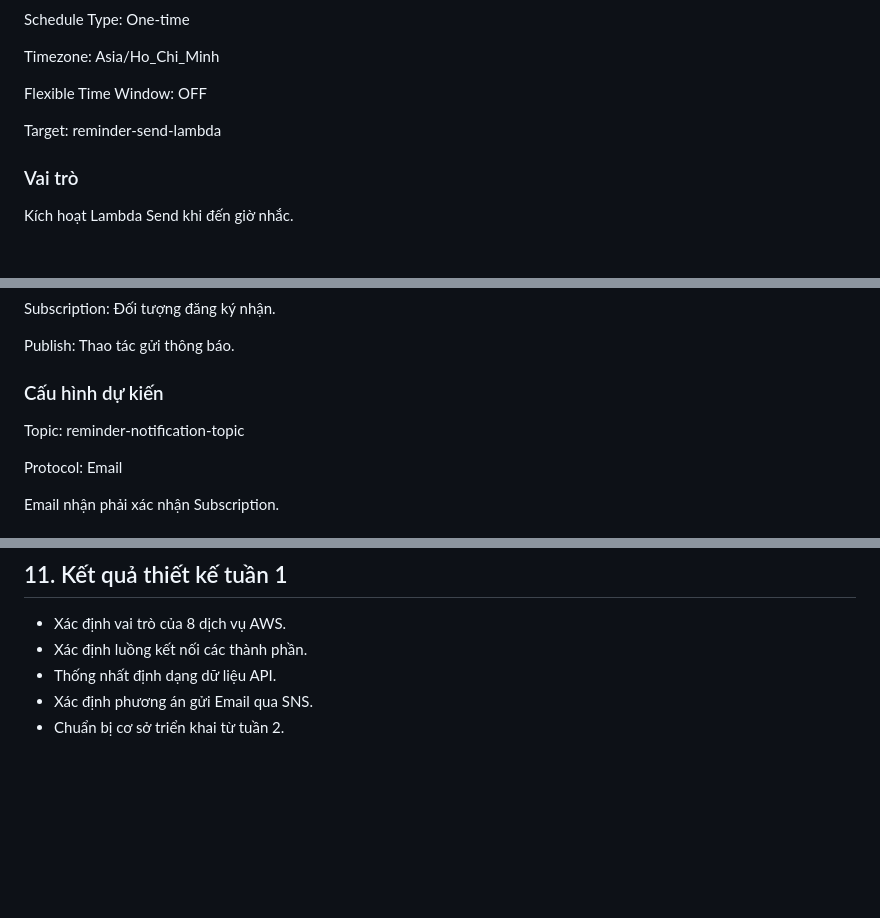
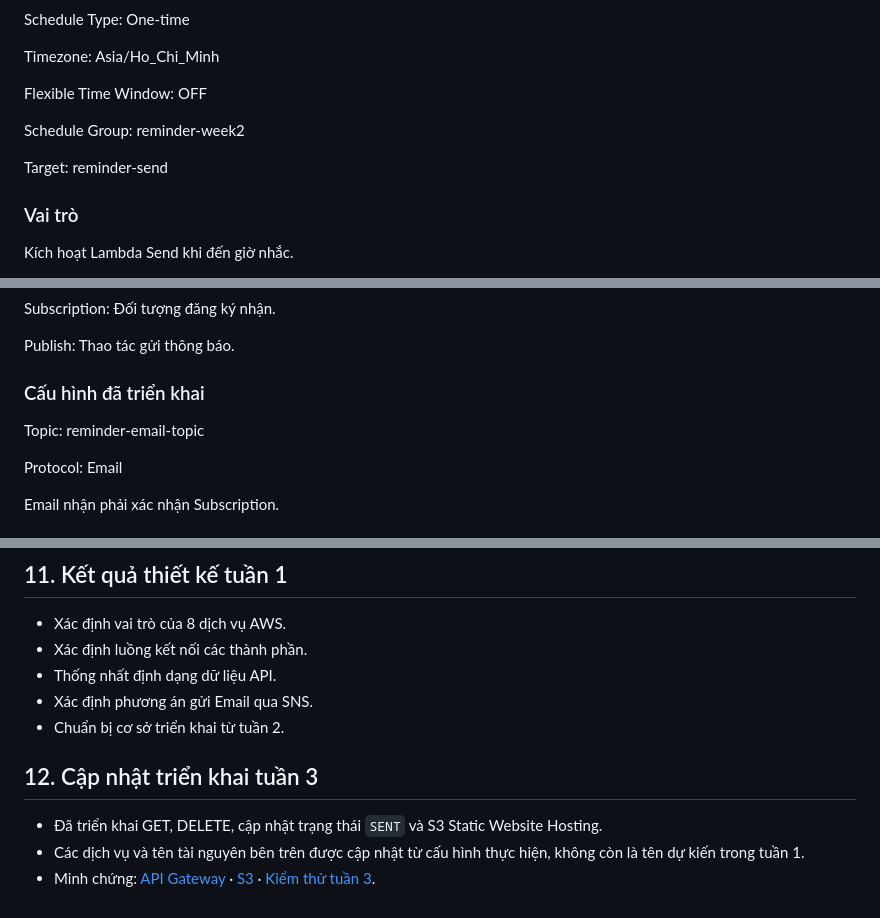
Before and after one commit to thisisuyen/aws-reminder-system, a Markdown page: docs/aws-services.md, 3 parts joined by grey strips. Drawn GitHub-style; blank space fills up the shorter version.

```diff
--- a/docs/aws-services.md
+++ b/docs/aws-services.md
@@ -122,7 +123,9 @@ Timezone: Asia/Ho\_Chi\_Minh
 
 Flexible Time Window: OFF
 
-Target: reminder-send-lambda
+Schedule Group: reminder-week2
+
+Target: reminder-send
 
 ### Vai trò
 
@@ -146,9 +149,9 @@ Subscription: Đối tượng đăng ký nhận.
 
 Publish: Thao tác gửi thông báo.
 
-### Cấu hình dự kiến
+### Cấu hình đã triển khai
 
-Topic: reminder-notification-topic
+Topic: reminder-email-topic
 
 Protocol: Email
 
@@ -237,3 +239,10 @@ IAM: Quản lý quyền truy cập.
 * Thống nhất định dạng dữ liệu API.
 * Xác định phương án gửi Email qua SNS.
 * Chuẩn bị cơ sở triển khai từ tuần 2.
+
+
+## 12. Cập nhật triển khai tuần 3
+
+* Đã triển khai GET, DELETE, cập nhật trạng thái `SENT` và S3 Static Website Hosting.
+* Các dịch vụ và tên tài nguyên bên trên được cập nhật từ cấu hình thực hiện, không còn là tên dự kiến trong tuần 1.
+* Minh chứng: [API Gateway](https://github.com/thisisuyen/aws-reminder-system/blob/main/minhchung/tuan3/backend/16-APIGateway-routes-CORS.png) · [S3](https://github.com/thisisuyen/aws-reminder-system/blob/main/minhchung/tuan3/s3/04-S3-website-live.png) · [Kiểm thử tuần 3](https://github.com/thisisuyen/aws-reminder-system/blob/main/docs/week3-test.md).
```
Also changed, not shown: other parts of docs/aws-services.md (+17 -17 lines).
